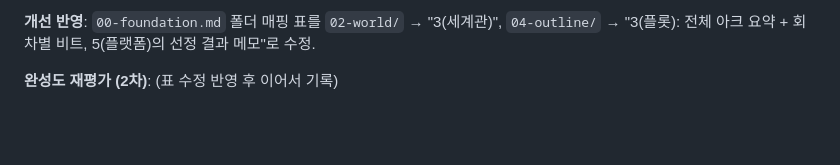
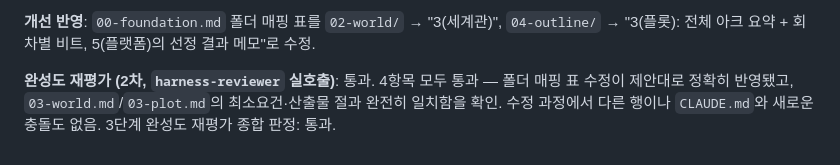
Before and after one commit to bswan0113/replyflow, a Markdown page: docs/design-log.md, the part around the change. Rendered like a GitHub page; blank space fills up the shorter version.

```diff
--- a/docs/design-log.md
+++ b/docs/design-log.md
@@ -85,4 +85,4 @@
 
 **개선 반영**: `00-foundation.md` 폴더 매핑 표를 `02-world/` → "3(세계관)", `04-outline/` → "3(플롯): 전체 아크 요약 + 회차별 비트, 5(플랫폼)의 선정 결과 메모"로 수정.
 
-**완성도 재평가 (2차)**: (표 수정 반영 후 이어서 기록)
+**완성도 재평가 (2차, `harness-reviewer` 실호출)**: 통과. 4항목 모두 통과 — 폴더 매핑 표 수정이 제안대로 정확히 반영됐고, `03-world.md`/`03-plot.md`의 최소요건·산출물 절과 완전히 일치함을 확인. 수정 과정에서 다른 행이나 `CLAUDE.md`와 새로운 충돌도 없음. 3단계 완성도 재평가 종합 판정: 통과.
```
Also changed, not shown: CLAUDE.md (+1 -1 lines).
